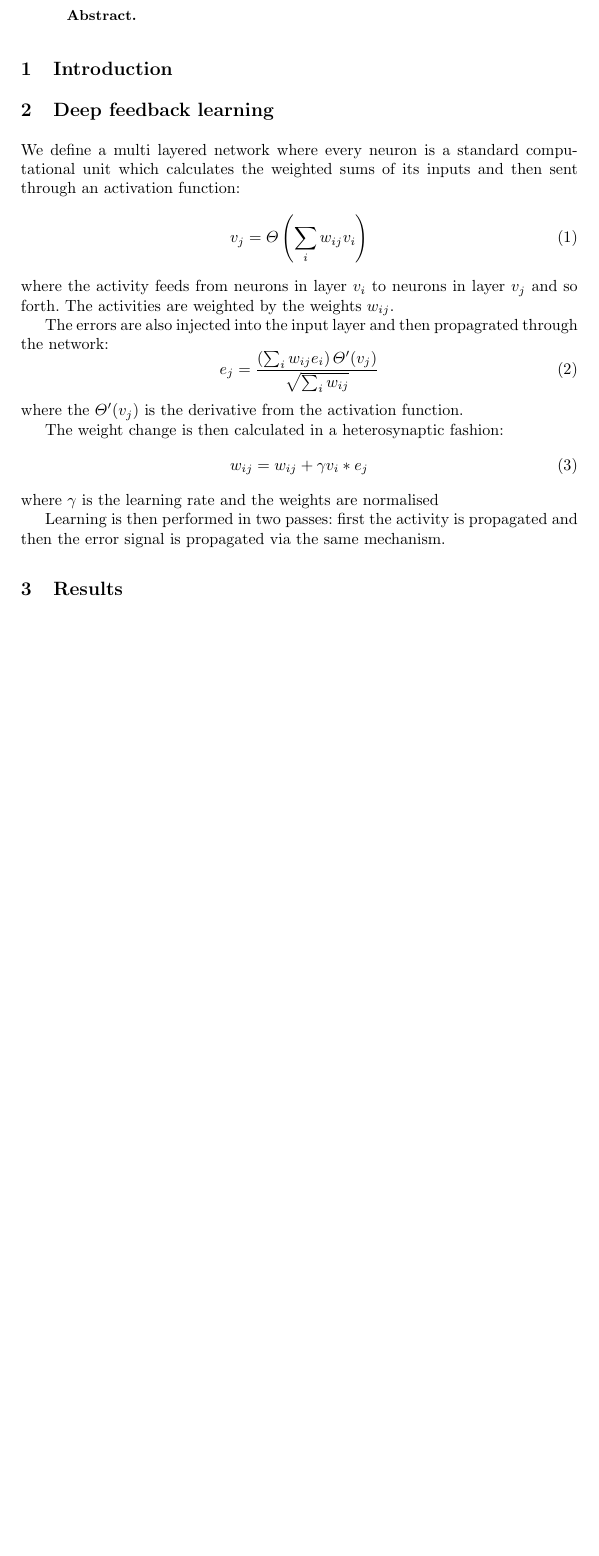
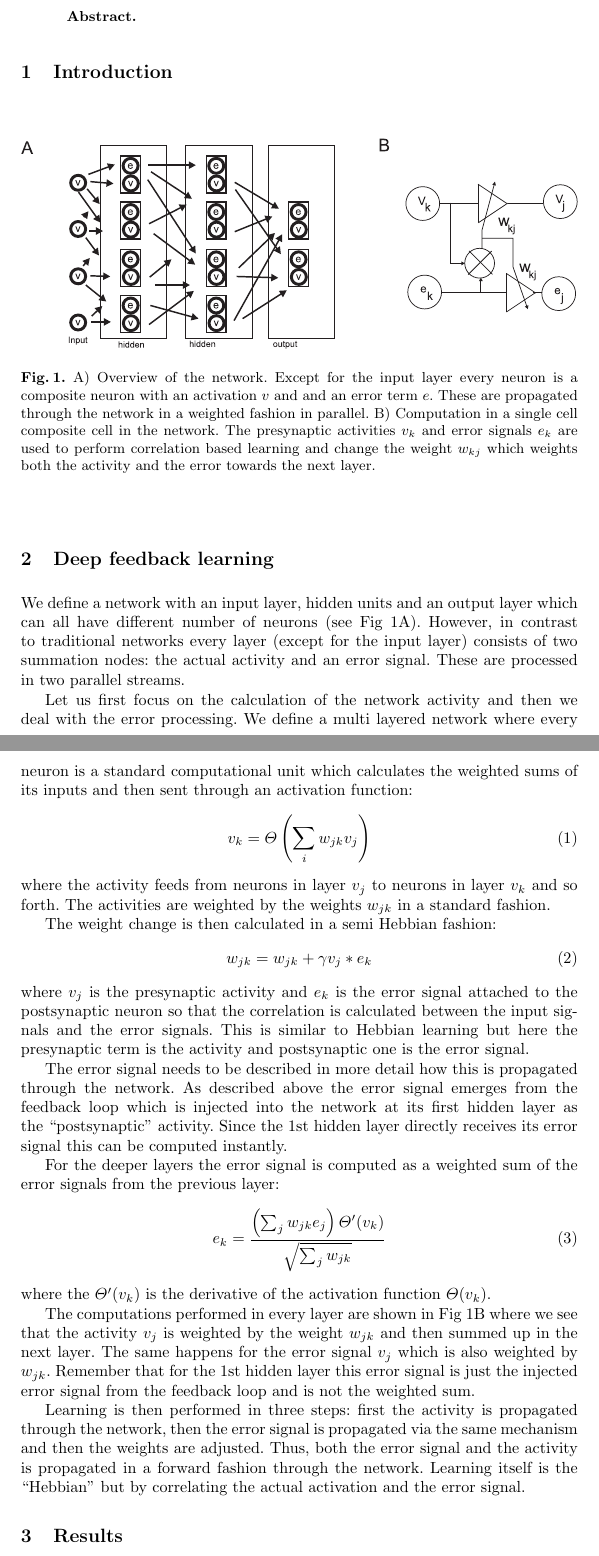
Before and after one commit to glasgowneuro/feedforward_closedloop_learning, a LaTeX paper (sab/sab_submission.tex): part of the page before the commit and two parts of pages 1 and 2 of 2 after it, the two joined at a grey line, cut so that both start at the same text, the shorter picture padded with empty space. Compiled offline with pdfLaTeX.

Commit message:
Added the central network learning stuff

```diff
--- a/sab/sab_submission.tex
+++ b/sab/sab_submission.tex
@@ -27,31 +27,82 @@
 
 \section{Introduction}
 
+\begin{figure}[h!]
+  \centering
+  \includegraphics[width=\columnwidth]{netw_together}
+  \caption{A) Overview of the network. Except for the input layer
+    every neuron is a composite neuron with an activation $v$ and
+    and an error term $e$. These are propagated through the network
+    in a weighted fashion in parallel.
+B) Computation in a single cell composite cell in the network.
+    The presynaptic activities $v_k$ and error signals $e_k$ are used
+    to perform correlation based learning and change the weight $w_{kj}$
+    which weights both the activity and the error towards the next
+    layer.\label{netw_together}}
+\end{figure}
+
+
 \section{Deep feedback learning}
-We define a multi layered network where every neuron is a standard computational
-unit which calculates the weighted sums of its inputs and then sent through an
-activation function:
+We define a network with an input layer, hidden units and an output
+layer which can all have different number of neurons (see
+Fig~\ref{netw_together}A). However, in contrast to traditional
+networks every layer (except for the input layer) consists of two
+summation nodes: the actual activity and an error signal. These
+are processed in two parallel streams.
+
+Let us first focus on the calculation of the network activity and then
+we deal with the error processing. We define a multi layered network
+where every neuron is a standard computational unit which calculates
+the weighted sums of its inputs and then sent through an activation
+function:
 \begin{equation}
-  v_j = \Theta\left( \sum_i w_{ij} v_{i} \right)
+  v_k = \Theta\left( \sum_i w_{jk} v_{j} \right)
 \end{equation}
-where the activity feeds from neurons in layer $v_i$ to neurons in layer $v_j$
-and so forth. The activities are weighted by the weights $w_{ij}$.
+where the activity feeds from neurons in layer $v_j$ to neurons in layer $v_k$
+and so forth. The activities are weighted by the weights $w_{jk}$
+in a standard fashion.
 
-The errors are also injected into the input layer and then propagrated through
-the network:
+The weight change is then calculated in a semi Hebbian fashion:
 \begin{equation}
-  e_j = \frac{\left( \sum_i w_{ij} e_{i} \right) \Theta^\prime (v_j) }{\sqrt{\sum_i w_{ij}}}
+  w_{jk} = w_{jk} + \gamma v_j * e_k
 \end{equation}
-where the $\Theta^\prime (v_j)$ is the derivative from the activation function.
+where $v_j$ is the presynaptic activity and $e_k$ is the error signal
+attached to the postsynaptic neuron so that the correlation is
+calculated between the input signals and the error signals. This is similar
+to Hebbian learning but here the presynaptic term is the activity
+and postsynaptic one is the error signal.
 
-The weight change is then calculated in a heterosynaptic fashion:
+The error signal needs to be described in more detail how this
+is propagated through the network. As described above the error
+signal emerges from the feedback loop which is injected into the
+network at its first hidden layer as the ``postsynaptic'' activity.
+Since the 1st hidden layer directly receives its error signal this
+can be computed instantly.
+
+For the deeper layers the error signal is computed as a weighted
+sum of the error signals from the previous layer:
 \begin{equation}
-  w_{ij} = w_{ij} + \gamma v_i * e_j
+  e_k = \frac{\left( \sum_j w_{jk} e_{j} \right) \Theta^\prime (v_k) }{\sqrt{\sum_j w_{jk}}}
 \end{equation}
-where $\gamma$ is the learning rate and the weights are normalised
+where the $\Theta^\prime (v_k)$ is the derivative of the activation
+function $\Theta(v_k)$.
 
-Learning is then performed in two passes: first the activity is propagated and
-then the error signal is propagated via the same mechanism.
+The computations performed in every layer are shown in
+Fig~\ref{netw_together}B where we see that the activity $v_j$ is
+weighted by the weight $w_{jk}$ and then summed up in the next
+layer. The same happens for the error signal $v_j$ which is also
+weighted by $w_{jk}$. Remember that for the 1st hidden layer this
+error signal is just the injected error signal from the feedback loop
+and is not the weighted sum.
+
+Learning is then performed in three steps: first the activity is propagated through
+the network, then the error signal is propagated via the same mechanism and then the
+weights are adjusted. Thus, both the error
+signal and the activity is propagated in a forward fashion through the network.
+Learning itself is the ``Hebbian'' but by correlating the actual activation
+and the error signal.
+
+
 
 \section{Results}
 
```
Also changed, not shown: sab/cell.eps (added), sab/closed_loop.eps (added), sab/netw_overview.eps (added), sab/netw_together.eps (added), 5 other files.
